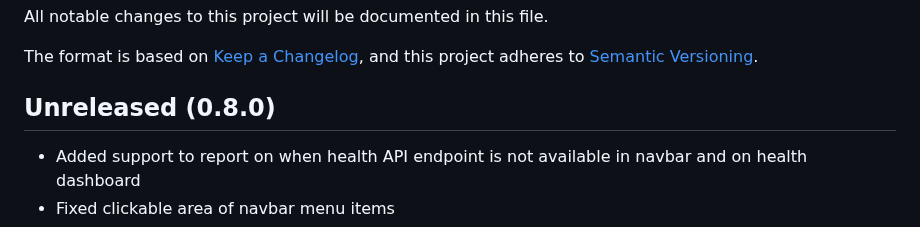
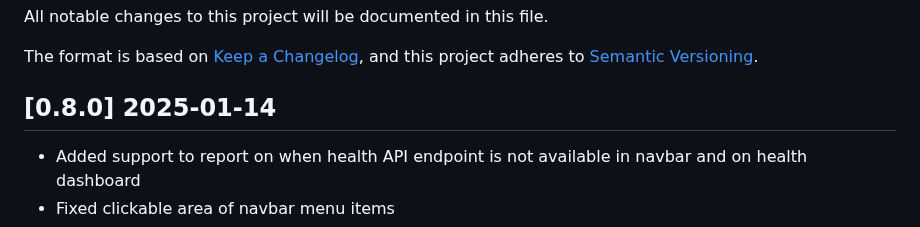
Before and after one commit to unity-sds/unity-portal, a Markdown page: CHANGELOG.md, the part around the change. Drawn GitHub-style.

Commit message:
Updated changelog.

```diff
--- a/CHANGELOG.md
+++ b/CHANGELOG.md
@@ -5,7 +5,7 @@ All notable changes to this project will be documented in this file.
 The format is based on [Keep a Changelog](https://keepachangelog.com/en/1.0.0/),
 and this project adheres to [Semantic Versioning](https://semver.org/spec/v2.0.0.html).
 
-## Unreleased (0.8.0)
+## [0.8.0] 2025-01-14
 - Added support to report on when health API endpoint is not available in navbar and on health dashboard
 - Fixed clickable area of navbar menu items
 - Added support to hard code links for projects/venues
```
